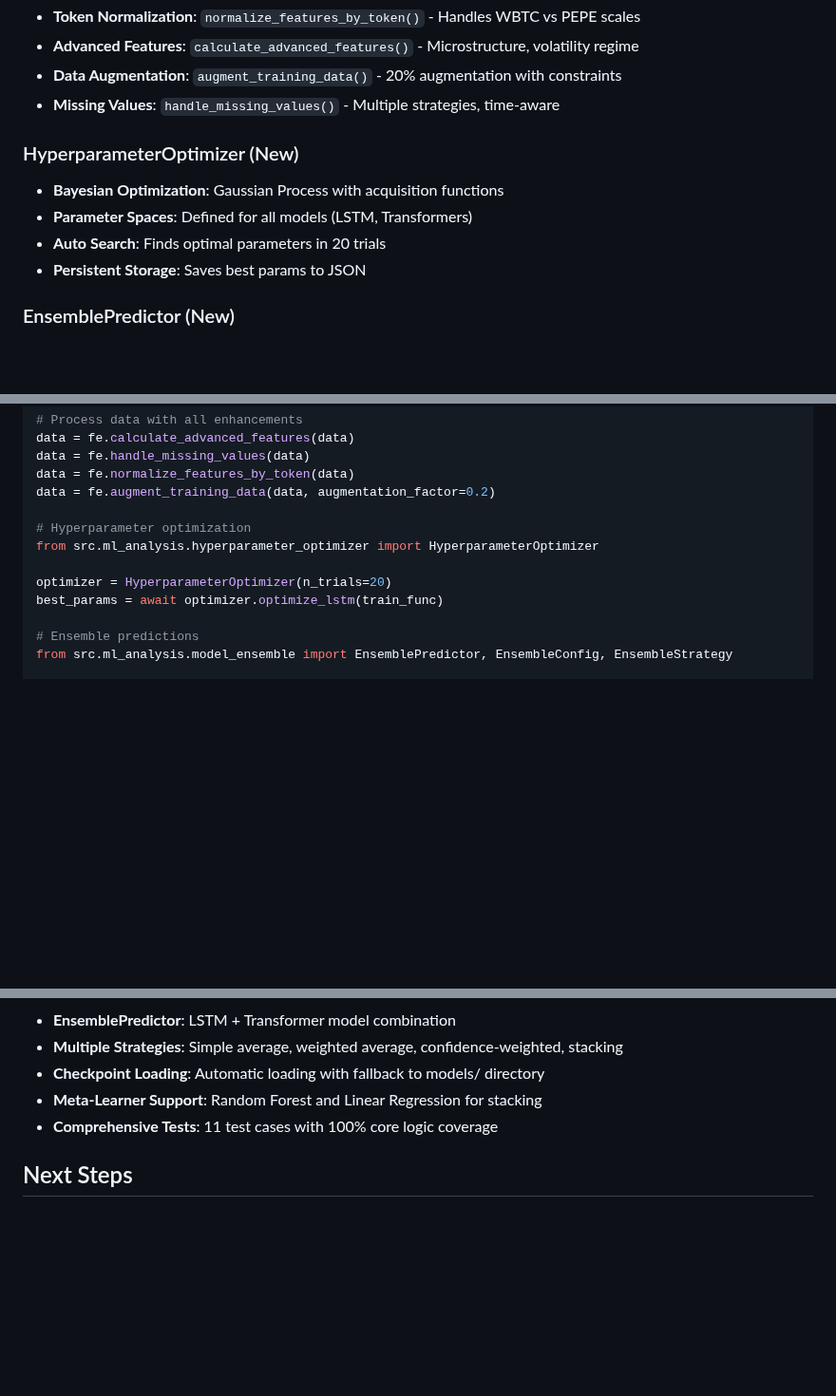
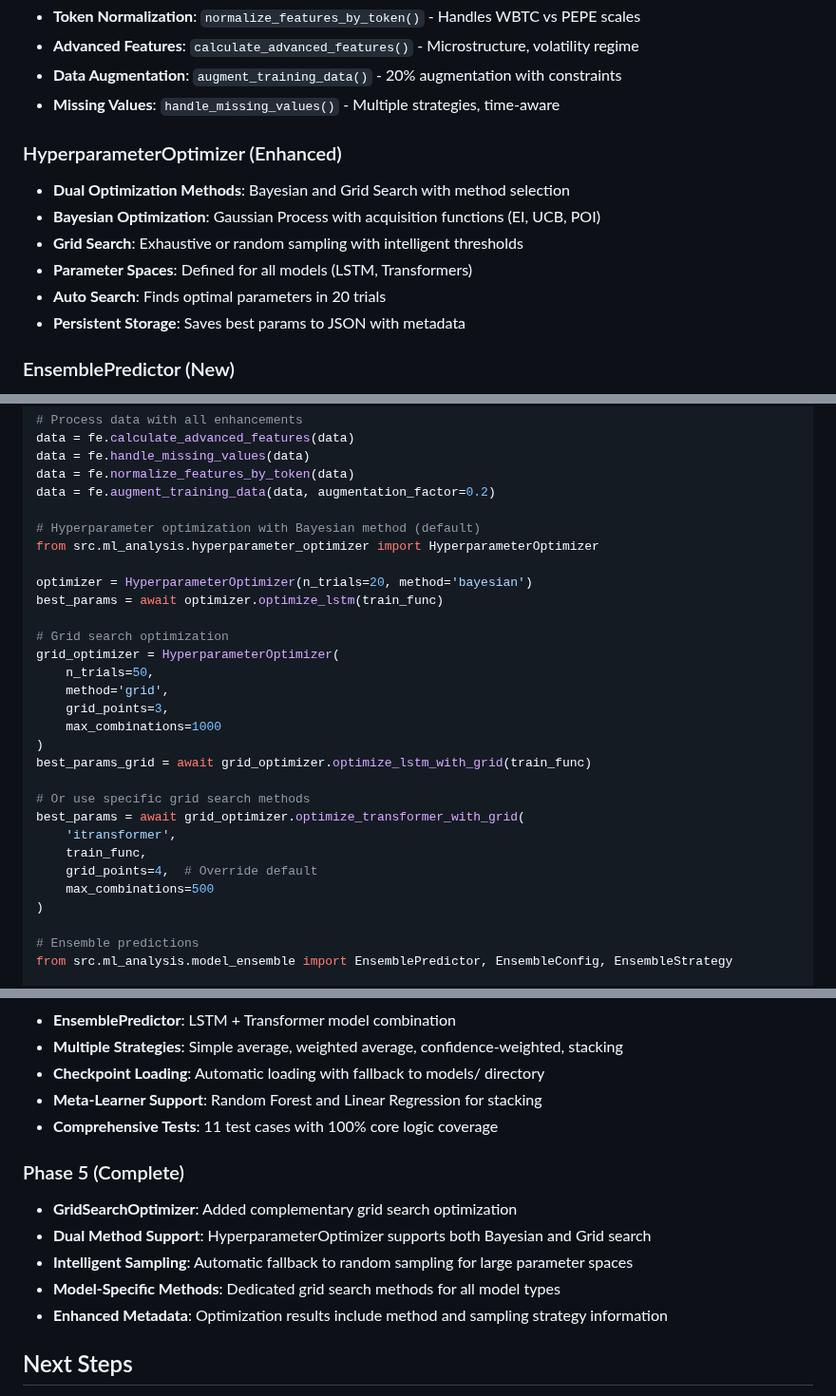
Before and after one commit to daniqan/shyvr-auto, a Markdown page: src/ml_analysis/CLAUDE.md, 3 parts joined by grey strips. Shown at 95% size. Drawn GitHub-style; blank space fills up the shorter version.

Commit message:
update CLAUDE.md with grid search optimization documentation

```diff
--- a/src/ml_analysis/CLAUDE.md
+++ b/src/ml_analysis/CLAUDE.md
@@ -14,11 +14,13 @@ Core ML analysis module with enhanced feature engineering, hyperparameter optimi
 - **Data Augmentation**: `augment_training_data()` - 20% augmentation with constraints
 - **Missing Values**: `handle_missing_values()` - Multiple strategies, time-aware
 
-### HyperparameterOptimizer (New)
-- **Bayesian Optimization**: Gaussian Process with acquisition functions
+### HyperparameterOptimizer (Enhanced)
+- **Dual Optimization Methods**: Bayesian and Grid Search with method selection
+- **Bayesian Optimization**: Gaussian Process with acquisition functions (EI, UCB, POI)
+- **Grid Search**: Exhaustive or random sampling with intelligent thresholds
 - **Parameter Spaces**: Defined for all models (LSTM, Transformers)
 - **Auto Search**: Finds optimal parameters in 20 trials
-- **Persistent Storage**: Saves best params to JSON
+- **Persistent Storage**: Saves best params to JSON with metadata
 
 ### EnsemblePredictor (New)
 - **Model Combination**: LSTM + Transformer ensemble predictions
@@ -71,11 +73,28 @@ data = fe.handle_missing_values(data)
 data = fe.normalize_features_by_token(data)
 data = fe.augment_training_data(data, augmentation_factor=0.2)
 
-# Hyperparameter optimization
+# Hyperparameter optimization with Bayesian method (default)
 from src.ml_analysis.hyperparameter_optimizer import HyperparameterOptimizer
 
-optimizer = HyperparameterOptimizer(n_trials=20)
+optimizer = HyperparameterOptimizer(n_trials=20, method='bayesian')
 best_params = await optimizer.optimize_lstm(train_func)
+
+# Grid search optimization
+grid_optimizer = HyperparameterOptimizer(
+    n_trials=50,
+    method='grid',
+    grid_points=3,
+    max_combinations=1000
+)
+best_params_grid = await grid_optimizer.optimize_lstm_with_grid(train_func)
+
+# Or use specific grid search methods
+best_params = await grid_optimizer.optimize_transformer_with_grid(
+    'itransformer',
+    train_func,
+    grid_points=4,  # Override default
+    max_combinations=500
+)
 
 # Ensemble predictions
 from src.ml_analysis.model_ensemble import EnsemblePredictor, EnsembleConfig, EnsembleStrategy
@@ -157,6 +176,13 @@ src/ml_analysis/
 - **Meta-Learner Support**: Random Forest and Linear Regression for stacking
 - **Comprehensive Tests**: 11 test cases with 100% core logic coverage
 
+### Phase 5 (Complete)
+- **GridSearchOptimizer**: Added complementary grid search optimization
+- **Dual Method Support**: HyperparameterOptimizer supports both Bayesian and Grid search
+- **Intelligent Sampling**: Automatic fallback to random sampling for large parameter spaces
+- **Model-Specific Methods**: Dedicated grid search methods for all model types
+- **Enhanced Metadata**: Optimization results include method and sampling strategy information
+
 ## Next Steps
 
 - Implement relative positional encoding for Transformers
```
Also changed, not shown: other parts of src/ml_analysis/CLAUDE.md (+1 -1 lines).
